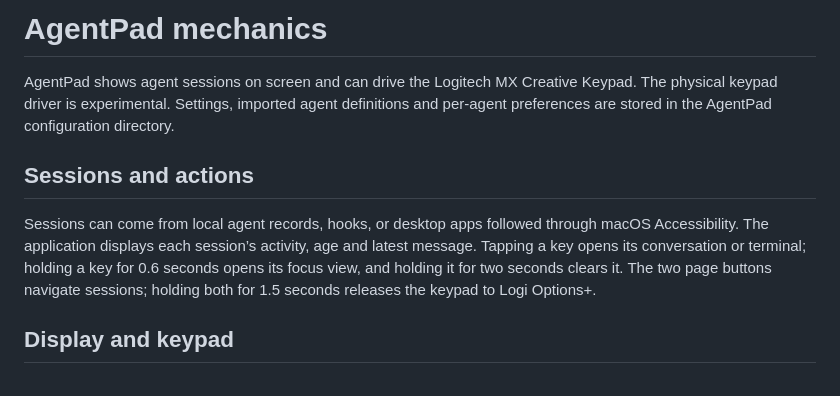
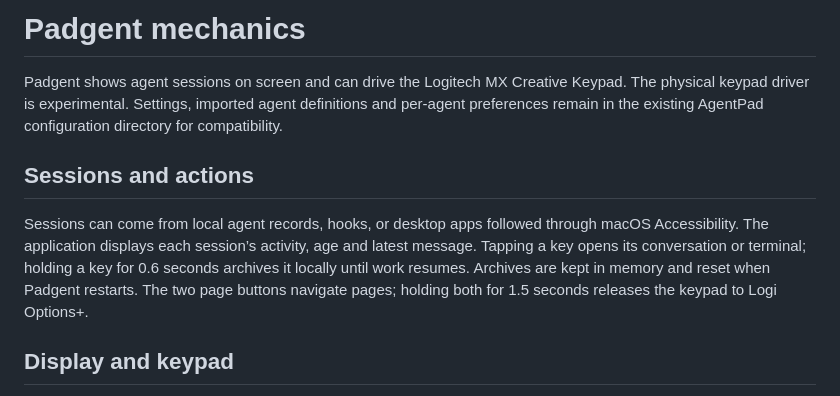
Before and after one commit to samhologram/padgent, a Markdown page: MECHANICS.md, the part around the change. Rendered like a GitHub page.

```diff
--- a/MECHANICS.md
+++ b/MECHANICS.md
@@ -1,15 +1,15 @@
-# AgentPad mechanics
+# Padgent mechanics
 
-AgentPad shows agent sessions on screen and can drive the Logitech MX Creative Keypad.
+Padgent shows agent sessions on screen and can drive the Logitech MX Creative Keypad.
 The physical keypad driver is experimental. Settings, imported agent definitions and
-per-agent preferences are stored in the AgentPad configuration directory.
+per-agent preferences remain in the existing AgentPad configuration directory for compatibility.
 
 ## Sessions and actions
 
 Sessions can come from local agent records, hooks, or desktop apps followed through macOS
 Accessibility. The application displays each session’s activity, age and latest message.
-Tapping a key opens its conversation or terminal; holding a key for 0.6 seconds opens its
-focus view, and holding it for two seconds clears it. The two page buttons navigate sessions;
+Tapping a key opens its conversation or terminal; holding a key for 0.6 seconds archives it locally until work resumes. Archives are kept in memory
+and reset when Padgent restarts. The two page buttons navigate pages;
 holding both for 1.5 seconds releases the keypad to Logi Options+.
 
 ## Display and keypad
```
Also changed, not shown: README.md (+25 -7 lines), docs/images/padgent-menu-bar.png (added), 17 other files.
